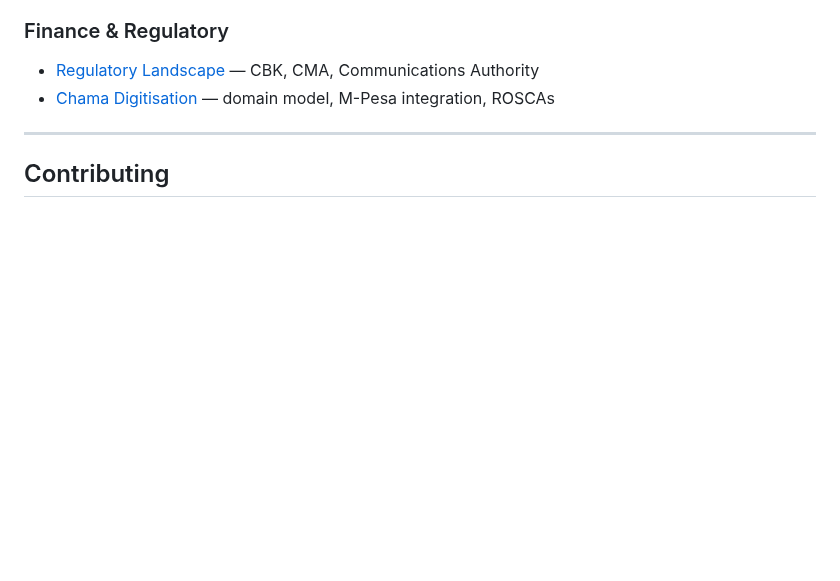
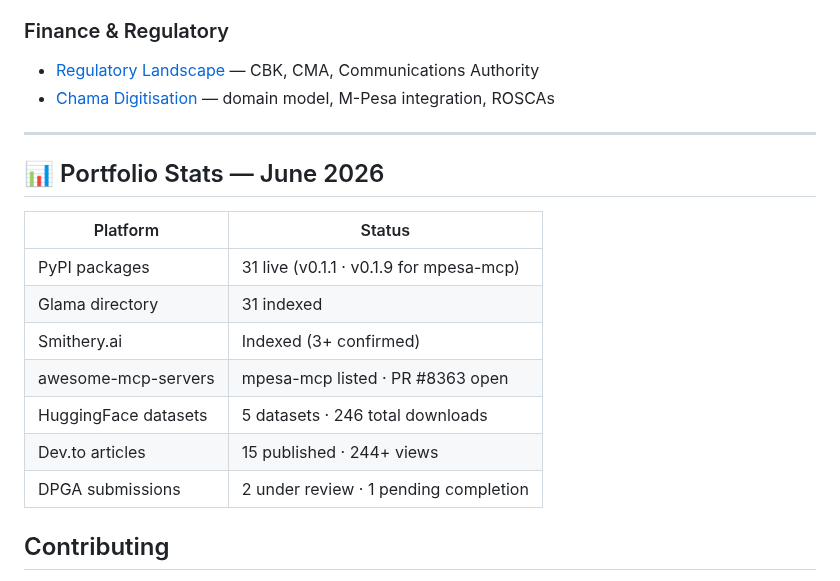
Before and after one commit to gabrielmahia/nairobi-stack, a Markdown page: README.md, the part around the change. Rendered like a GitHub page; blank space fills up the shorter version.

Commit message:
docs: add current portfolio stats section — June 2026

```diff
--- a/README.md
+++ b/README.md
@@ -46,6 +46,19 @@ This guide is built from real integration work across three production systems
 - [Chama Digitisation](guides/chama-digitisation.md) — domain model, M-Pesa integration, ROSCAs
 
 ---
+
+
+## 📊 Portfolio Stats — June 2026
+
+| Platform | Status |
+|----------|--------|
+| PyPI packages | 31 live (v0.1.1 · v0.1.9 for mpesa-mcp) |
+| Glama directory | 31 indexed |
+| Smithery.ai | Indexed (3+ confirmed) |
+| awesome-mcp-servers | mpesa-mcp listed · PR #8363 open |
+| HuggingFace datasets | 5 datasets · 246 total downloads |
+| Dev.to articles | 15 published · 244+ views |
+| DPGA submissions | 2 under review · 1 pending completion |
 
 ## Contributing
 
```
